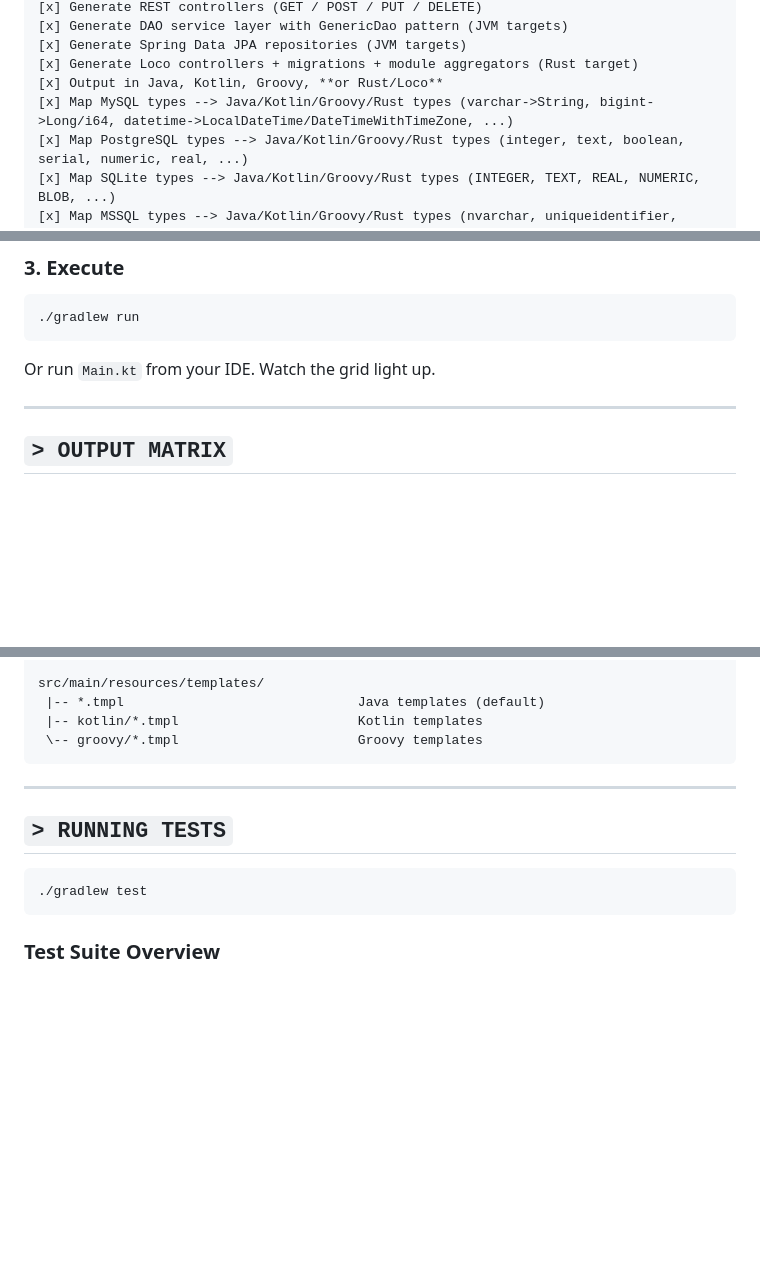
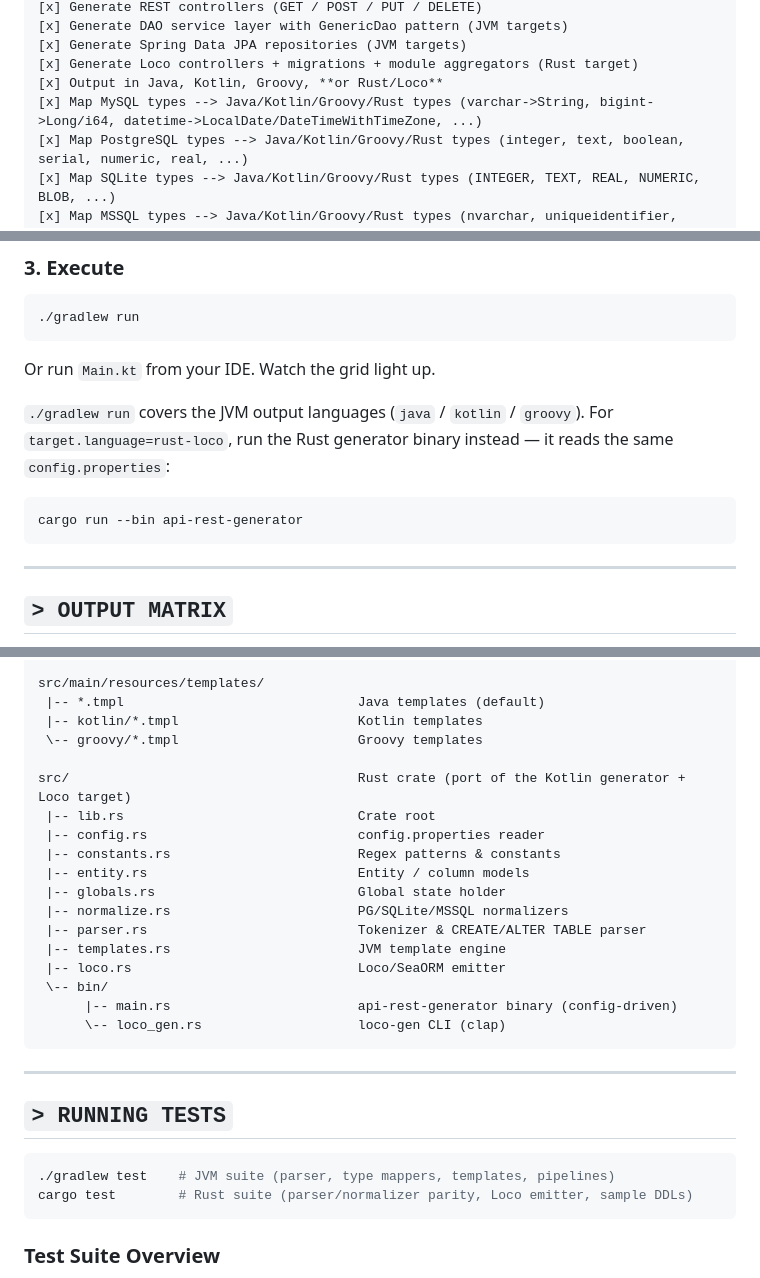
Before and after one commit to MenkeTechnologies/spring-boot-rest-generator, a Markdown page: README.md, 3 parts joined by grey strips. Rendered like a GitHub page; blank space fills up the shorter version.

Commit message:
docs: refresh stale counts — datetime→LocalDate (matches Util.kt/loco.rs), rust-loco quickstart via Rust binary, Rust crate tree + cargo test + Rust/Loco coverage row

````diff
--- a/README.md
+++ b/README.md
@@ -44,7 +44,7 @@ No boilerplate. No hand-wiring. Just schema in, API out.
 [x] Generate Spring Data JPA repositories (JVM targets)
 [x] Generate Loco controllers + migrations + module aggregators (Rust target)
 [x] Output in Java, Kotlin, Groovy, **or Rust/Loco**
-[x] Map MySQL types --> Java/Kotlin/Groovy/Rust types (varchar->String, bigint->Long/i64, datetime->LocalDateTime/DateTimeWithTimeZone, ...)
+[x] Map MySQL types --> Java/Kotlin/Groovy/Rust types (varchar->String, bigint->Long/i64, datetime->LocalDate/DateTimeWithTimeZone, ...)
 [x] Map PostgreSQL types --> Java/Kotlin/Groovy/Rust types (integer, text, boolean, serial, numeric, real, ...)
 [x] Map SQLite types --> Java/Kotlin/Groovy/Rust types (INTEGER, TEXT, REAL, NUMERIC, BLOB, ...)
 [x] Map MSSQL types --> Java/Kotlin/Groovy/Rust types (nvarchar, uniqueidentifier, money, datetime2, ...)
@@ -111,6 +111,12 @@ For MSSQL, use SSMS "Generate Scripts" or `sqlcmd` to export the schema.
 
 Or run `Main.kt` from your IDE. Watch the grid light up.
 
+`./gradlew run` covers the JVM output languages (`java` / `kotlin` / `groovy`). For `target.language=rust-loco`, run the Rust generator binary instead — it reads the same `config.properties`:
+
+```bash
+cargo run --bin api-rest-generator
+```
+
 ---
 
 ## `> OUTPUT MATRIX`
@@ -475,6 +481,20 @@ src/main/resources/templates/
  |-- *.tmpl                              Java templates (default)
  |-- kotlin/*.tmpl                       Kotlin templates
  \-- groovy/*.tmpl                       Groovy templates
+
+src/                                     Rust crate (port of the Kotlin generator + Loco target)
+ |-- lib.rs                              Crate root
+ |-- config.rs                           config.properties reader
+ |-- constants.rs                        Regex patterns & constants
+ |-- entity.rs                           Entity / column models
+ |-- globals.rs                          Global state holder
+ |-- normalize.rs                        PG/SQLite/MSSQL normalizers
+ |-- parser.rs                           Tokenizer & CREATE/ALTER TABLE parser
+ |-- templates.rs                        JVM template engine
+ |-- loco.rs                             Loco/SeaORM emitter
+ \-- bin/
+      |-- main.rs                        api-rest-generator binary (config-driven)
+      \-- loco_gen.rs                    loco-gen CLI (clap)
 ```
 
 ---
@@ -482,7 +502,8 @@ src/main/resources/templates/
 ## `> RUNNING TESTS`
 
 ```bash
-./gradlew test
+./gradlew test    # JVM suite (parser, type mappers, templates, pipelines)
+cargo test        # Rust suite (parser/normalizer parity, Loco emitter, sample DDLs)
 ```
 
 ### Test Suite Overview
````
Also changed, not shown: other parts of README.md (+2 -1 lines).
